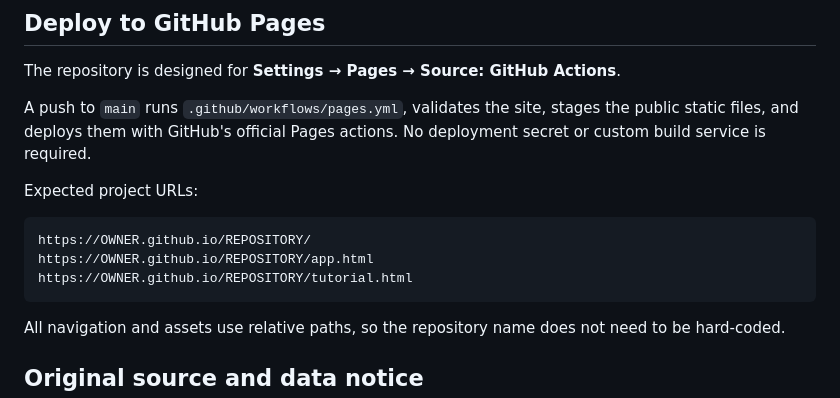
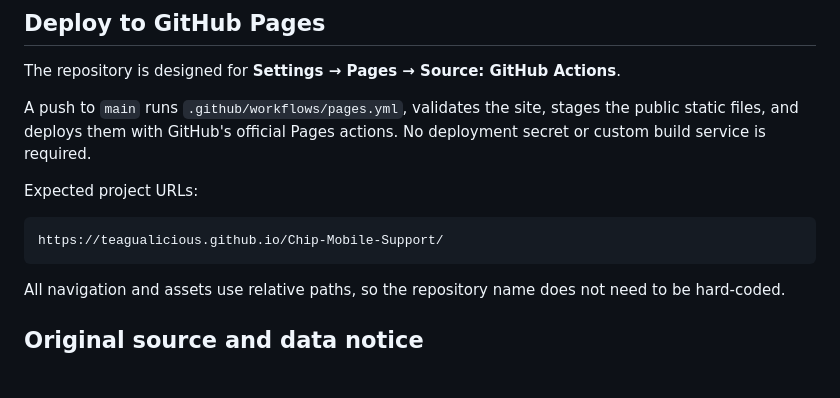
Before and after one commit to Teagualicious/Chip-Mobile-Support, a Markdown page: README.md, the part around the change. GitHub-like rendering; blank space fills up the shorter version.

````diff
--- a/README.md
+++ b/README.md
@@ -108,9 +108,7 @@ A push to `main` runs `.github/workflows/pages.yml`, validates the site, stages
 Expected project URLs:
 
 ```text
-https://OWNER.github.io/REPOSITORY/
-https://OWNER.github.io/REPOSITORY/app.html
-https://OWNER.github.io/REPOSITORY/tutorial.html
+https://teagualicious.github.io/Chip-Mobile-Support/
 ```
 
 All navigation and assets use relative paths, so the repository name does not need to be hard-coded.
````
